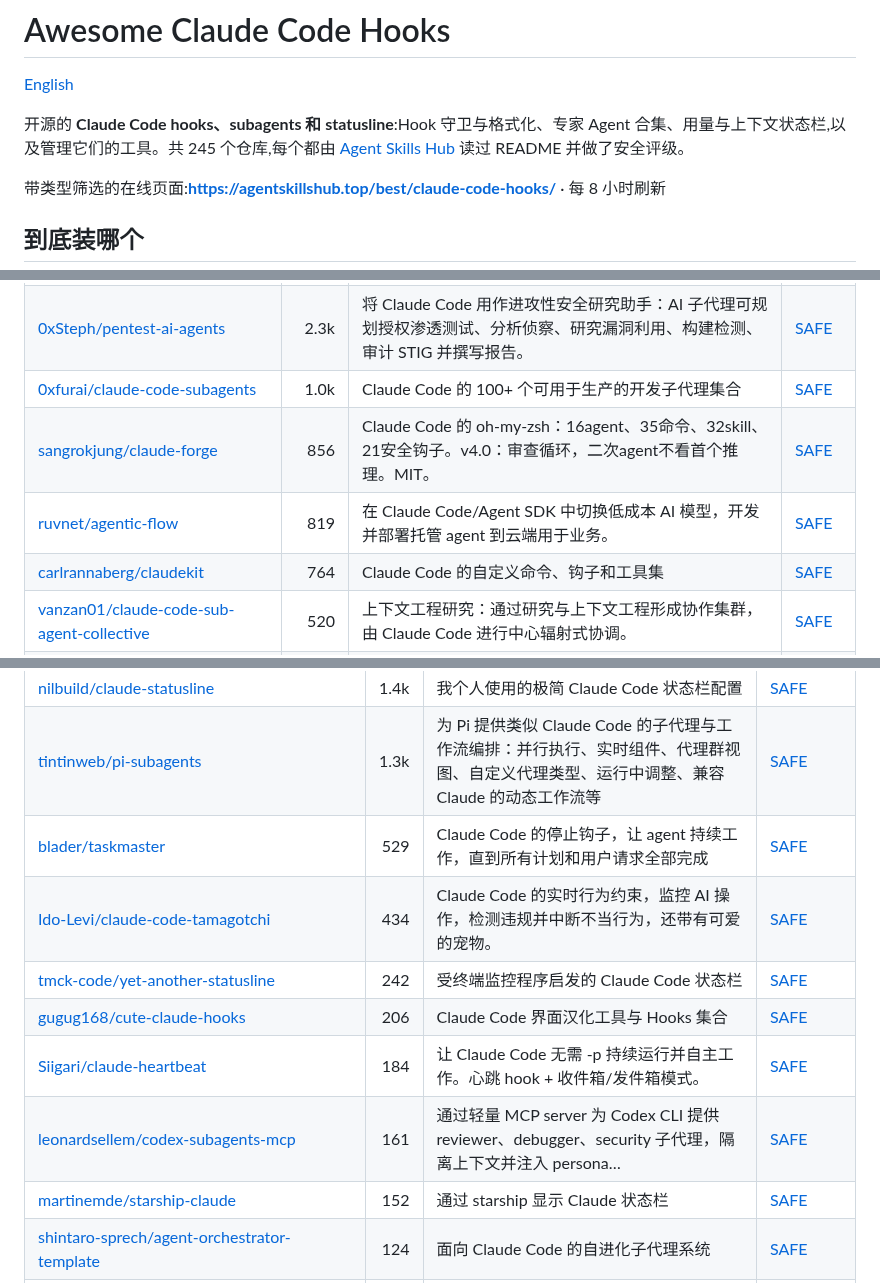
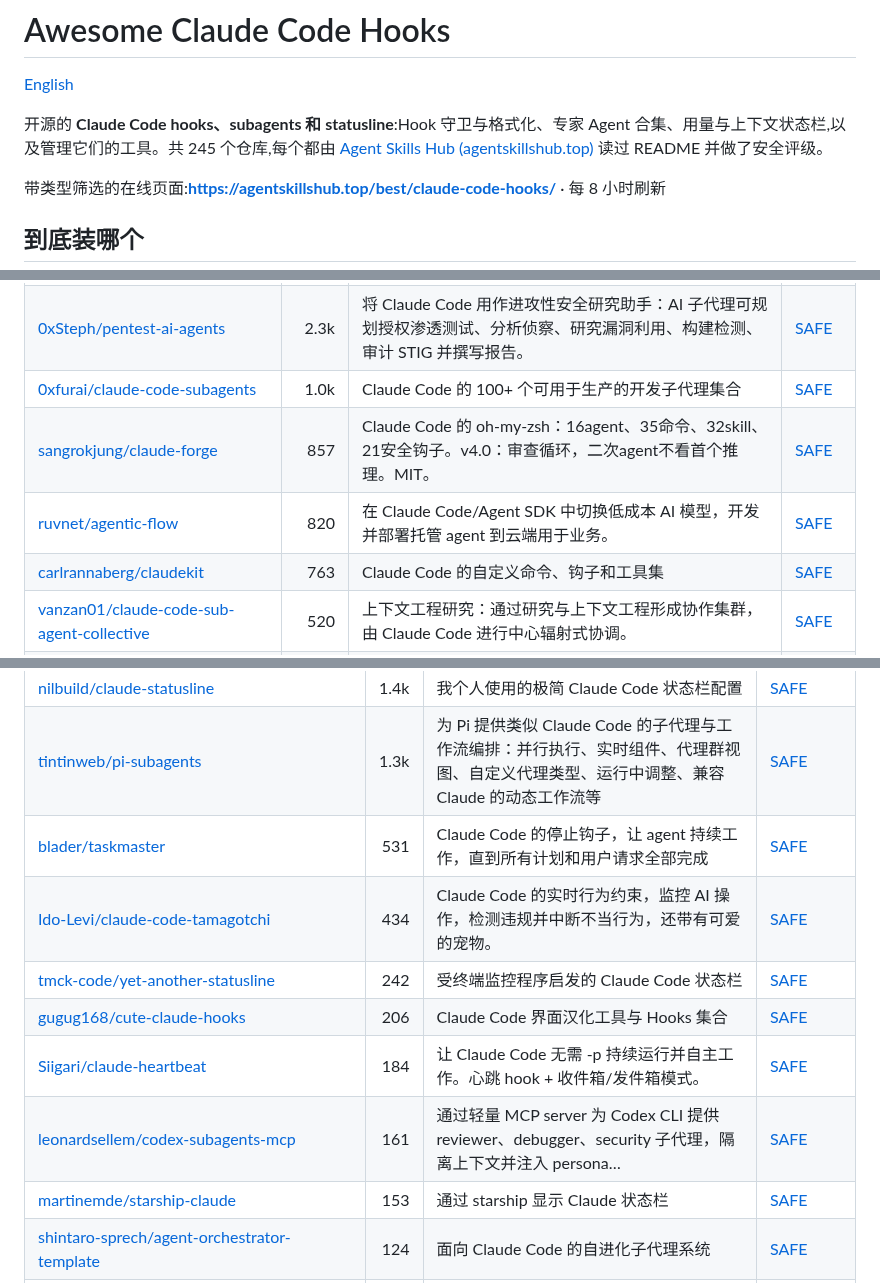
Before and after one commit to zhuyansen/awesome-claude-code-hooks, a Markdown page: README.zh-CN.md, 3 parts joined by grey strips. Rendered like a GitHub page.

```diff
--- a/README.zh-CN.md
+++ b/README.zh-CN.md
@@ -2,7 +2,7 @@
 
 [English](README.md)
 
-开源的 **Claude Code hooks、subagents 和 statusline**:Hook 守卫与格式化、专家 Agent 合集、用量与上下文状态栏,以及管理它们的工具。共 245 个仓库,每个都由 [Agent Skills Hub](https://agentskillshub.top?utm_source=github&utm_medium=awesome-list) 读过 README 并做了安全评级。
+开源的 **Claude Code hooks、subagents 和 statusline**:Hook 守卫与格式化、专家 Agent 合集、用量与上下文状态栏,以及管理它们的工具。共 245 个仓库,每个都由 [Agent Skills Hub (agentskillshub.top)](https://agentskillshub.top?utm_source=github&utm_medium=awesome-list) 读过 README 并做了安全评级。
 
 带类型筛选的在线页面:**[https://agentskillshub.top/best/claude-code-hooks/](https://agentskillshub.top/best/claude-code-hooks/?utm_source=github&utm_medium=awesome-list)** · 每 8 小时刷新
 
@@ -280,9 +280,9 @@
 | [parcadei/Continuous-Claude-v3](https://github.com/parcadei/Continuous-Claude-v3) | 3.9k | Claude Code 的上下文管理。Hooks 通过 ledgers 和 handoffs 维护状态。MCP 执行不污染上下文。用隔离的上下文窗口编排 ag… | [SAFE](https://agentskillshub.top/skill/parcadei/Continuous-Claude-v3/?utm_source=github&utm_medium=awesome-list) |
 | [0xSteph/pentest-ai-agents](https://github.com/0xSteph/pentest-ai-agents) | 2.3k | 将 Claude Code 用作进攻性安全研究助手：AI 子代理可规划授权渗透测试、分析侦察、研究漏洞利用、构建检测、审计 STIG 并撰写报告。 | [SAFE](https://agentskillshub.top/skill/0xSteph/pentest-ai-agents/?utm_source=github&utm_medium=awesome-list) |
 | [0xfurai/claude-code-subagents](https://github.com/0xfurai/claude-code-subagents) | 1.0k | Claude Code 的 100+ 个可用于生产的开发子代理集合 | [SAFE](https://agentskillshub.top/skill/0xfurai/claude-code-subagents/?utm_source=github&utm_medium=awesome-list) |
-| [sangrokjung/claude-forge](https://github.com/sangrokjung/claude-forge) | 856 | Claude Code 的 oh-my-zsh：16agent、35命令、32skill、21安全钩子。v4.0：审查循环，二次agent不看首个推理。MIT。 | [SAFE](https://agentskillshub.top/skill/sangrokjung/claude-forge/?utm_source=github&utm_medium=awesome-list) |
-| [ruvnet/agentic-flow](https://github.com/ruvnet/agentic-flow) | 819 | 在 Claude Code/Agent SDK 中切换低成本 AI 模型，开发并部署托管 agent 到云端用于业务。 | [SAFE](https://agentskillshub.top/skill/ruvnet/agentic-flow/?utm_source=github&utm_medium=awesome-list) |
-| [carlrannaberg/claudekit](https://github.com/carlrannaberg/claudekit) | 764 | Claude Code 的自定义命令、钩子和工具集 | [SAFE](https://agentskillshub.top/skill/carlrannaberg/claudekit/?utm_source=github&utm_medium=awesome-list) |
+| [sangrokjung/claude-forge](https://github.com/sangrokjung/claude-forge) | 857 | Claude Code 的 oh-my-zsh：16agent、35命令、32skill、21安全钩子。v4.0：审查循环，二次agent不看首个推理。MIT。 | [SAFE](https://agentskillshub.top/skill/sangrokjung/claude-forge/?utm_source=github&utm_medium=awesome-list) |
+| [ruvnet/agentic-flow](https://github.com/ruvnet/agentic-flow) | 820 | 在 Claude Code/Agent SDK 中切换低成本 AI 模型，开发并部署托管 agent 到云端用于业务。 | [SAFE](https://agentskillshub.top/skill/ruvnet/agentic-flow/?utm_source=github&utm_medium=awesome-list) |
+| [carlrannaberg/claudekit](https://github.com/carlrannaberg/claudekit) | 763 | Claude Code 的自定义命令、钩子和工具集 | [SAFE](https://agentskillshub.top/skill/carlrannaberg/claudekit/?utm_source=github&utm_medium=awesome-list) |
 | [vanzan01/claude-code-sub-agent-collective](https://github.com/vanzan01/claude-code-sub-agent-collective) | 520 | 上下文工程研究：通过研究与上下文工程形成协作集群，由 Claude Code 进行中心辐射式协调。 | [SAFE](https://agentskillshub.top/skill/vanzan01/claude-code-sub-agent-collective/?utm_source=github&utm_medium=awesome-list) |
 | [NYCU-Chung/my-claude-devteam](https://github.com/NYCU-Chung/my-claude-devteam) | 270 | 面向 Claude Code 的工程团队：12 个专用 agent、15 个自动化 hooks 和 P7/P9/P10 方法论。 | [SAFE](https://agentskillshub.top/skill/NYCU-Chung/my-claude-devteam/?utm_source=github&utm_medium=awesome-list) |
 | [sd0xdev/sd0x-harness](https://github.com/sd0xdev/sd0x-harness) | 193 | Claude Code 的 harness 层：钩子强制双重审查，状态机闸门跨上下文压缩，关键处故障闭锁，AI 无法跳过质量门。 | [SAFE](https://agentskillshub.top/skill/sd0xdev/sd0x-harness/?utm_source=github&utm_medium=awesome-list) |
@@ -311,13 +311,13 @@
 |---|---:|---|---|
 | [nilbuild/claude-statusline](https://github.com/nilbuild/claude-statusline) | 1.4k | 我个人使用的极简 Claude Code 状态栏配置 | [SAFE](https://agentskillshub.top/skill/nilbuild/claude-statusline/?utm_source=github&utm_medium=awesome-list) |
 | [tintinweb/pi-subagents](https://github.com/tintinweb/pi-subagents) | 1.3k | 为 Pi 提供类似 Claude Code 的子代理与工作流编排：并行执行、实时组件、代理群视图、自定义代理类型、运行中调整、兼容 Claude 的动态工作流等 | [SAFE](https://agentskillshub.top/skill/tintinweb/pi-subagents/?utm_source=github&utm_medium=awesome-list) |
-| [blader/taskmaster](https://github.com/blader/taskmaster) | 529 | Claude Code 的停止钩子，让 agent 持续工作，直到所有计划和用户请求全部完成 | [SAFE](https://agentskillshub.top/skill/blader/taskmaster/?utm_source=github&utm_medium=awesome-list) |
+| [blader/taskmaster](https://github.com/blader/taskmaster) | 531 | Claude Code 的停止钩子，让 agent 持续工作，直到所有计划和用户请求全部完成 | [SAFE](https://agentskillshub.top/skill/blader/taskmaster/?utm_source=github&utm_medium=awesome-list) |
 | [Ido-Levi/claude-code-tamagotchi](https://github.com/Ido-Levi/claude-code-tamagotchi) | 434 | Claude Code 的实时行为约束，监控 AI 操作，检测违规并中断不当行为，还带有可爱的宠物。 | [SAFE](https://agentskillshub.top/skill/Ido-Levi/claude-code-tamagotchi/?utm_source=github&utm_medium=awesome-list) |
 | [tmck-code/yet-another-statusline](https://github.com/tmck-code/yet-another-statusline) | 242 | 受终端监控程序启发的 Claude Code 状态栏 | [SAFE](https://agentskillshub.top/skill/tmck-code/yet-another-statusline/?utm_source=github&utm_medium=awesome-list) |
 | [gugug168/cute-claude-hooks](https://github.com/gugug168/cute-claude-hooks) | 206 | Claude Code 界面汉化工具与 Hooks 集合 | [SAFE](https://agentskillshub.top/skill/gugug168/cute-claude-hooks/?utm_source=github&utm_medium=awesome-list) |
 | [Siigari/claude-heartbeat](https://github.com/Siigari/claude-heartbeat) | 184 | 让 Claude Code 无需 -p 持续运行并自主工作。心跳 hook + 收件箱/发件箱模式。 | [SAFE](https://agentskillshub.top/skill/Siigari/claude-heartbeat/?utm_source=github&utm_medium=awesome-list) |
 | [leonardsellem/codex-subagents-mcp](https://github.com/leonardsellem/codex-subagents-mcp) | 161 | 通过轻量 MCP server 为 Codex CLI 提供 reviewer、debugger、security 子代理，隔离上下文并注入 persona… | [SAFE](https://agentskillshub.top/skill/leonardsellem/codex-subagents-mcp/?utm_source=github&utm_medium=awesome-list) |
-| [martinemde/starship-claude](https://github.com/martinemde/starship-claude) | 152 | 通过 starship 显示 Claude 状态栏 | [SAFE](https://agentskillshub.top/skill/martinemde/starship-claude/?utm_source=github&utm_medium=awesome-list) |
+| [martinemde/starship-claude](https://github.com/martinemde/starship-claude) | 153 | 通过 starship 显示 Claude 状态栏 | [SAFE](https://agentskillshub.top/skill/martinemde/starship-claude/?utm_source=github&utm_medium=awesome-list) |
 | [shintaro-sprech/agent-orchestrator-template](https://github.com/shintaro-sprech/agent-orchestrator-template) | 124 | 面向 Claude Code 的自进化子代理系统 | [SAFE](https://agentskillshub.top/skill/shintaro-sprech/agent-orchestrator-template/?utm_source=github&utm_medium=awesome-list) |
 | [qkal/Canny](https://github.com/qkal/Canny) | 122 | 阻止 AI coding agents 在无证据时声称完成工作。确定性 hooks 判定，TypeSafe 的 Jev 提供建议。追加式账本，零运行时依赖。 | [SAFE](https://agentskillshub.top/skill/qkal/Canny/?utm_source=github&utm_medium=awesome-list) |
 | [ghy196830-del/agent-watch-approve](https://github.com/ghy196830-del/agent-watch-approve) | 121 | 在 Apple Watch 上批准 Claude Code / Codex 的危险操作，任务完成时提醒 | [SAFE](https://agentskillshub.top/skill/ghy196830-del/agent-watch-approve/?utm_source=github&utm_medium=awesome-list) |
```
Also changed, not shown: other parts of README.zh-CN.md (+15 -15 lines), README.md (+21 -21 lines), assets/previews/NOTICE.md (+1 -0 lines), assets/previews/awesomezun__claude-statusline.gif (added), assets/previews/awesomezun__claude-statusline.jpg (added), 2 other files.
